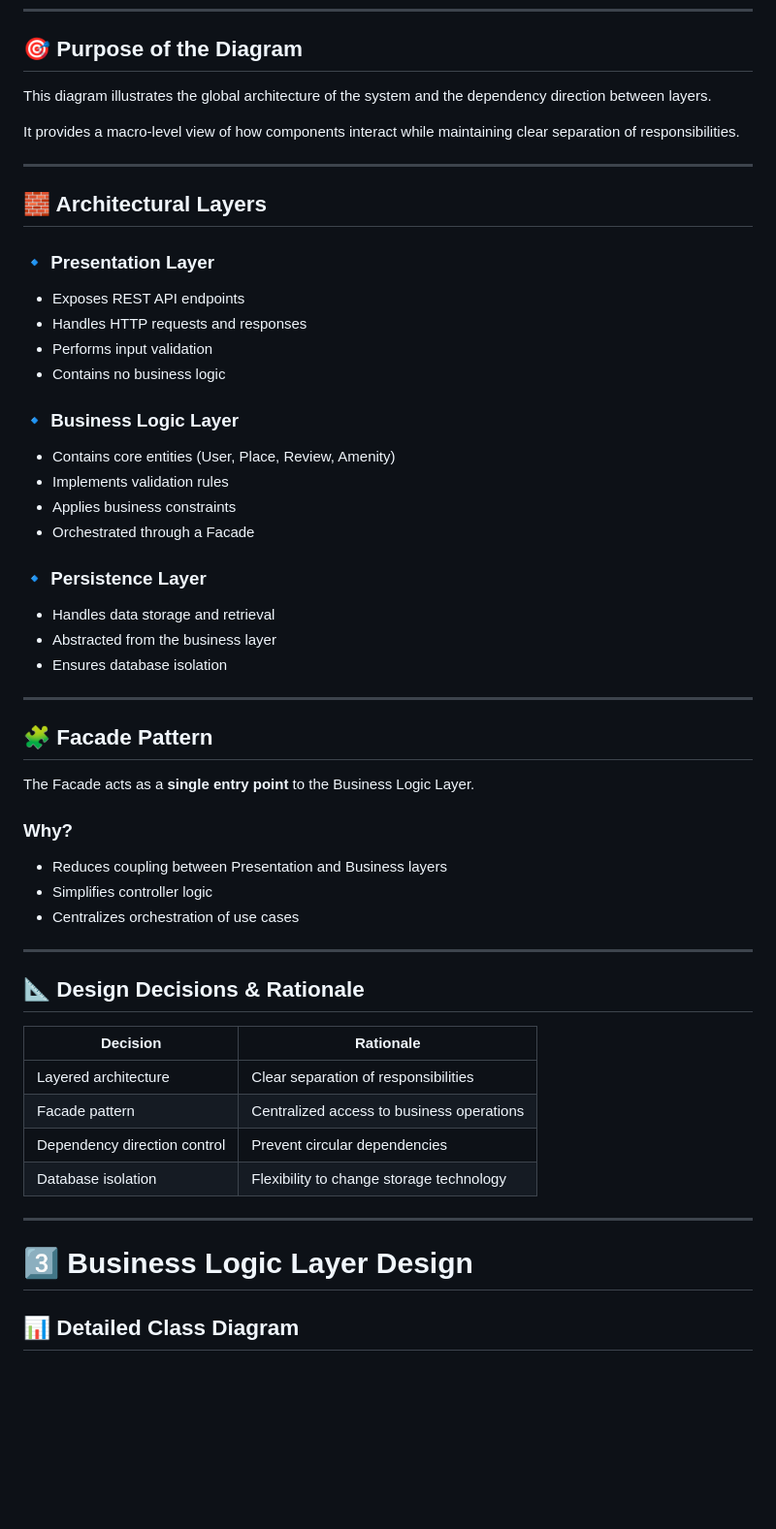
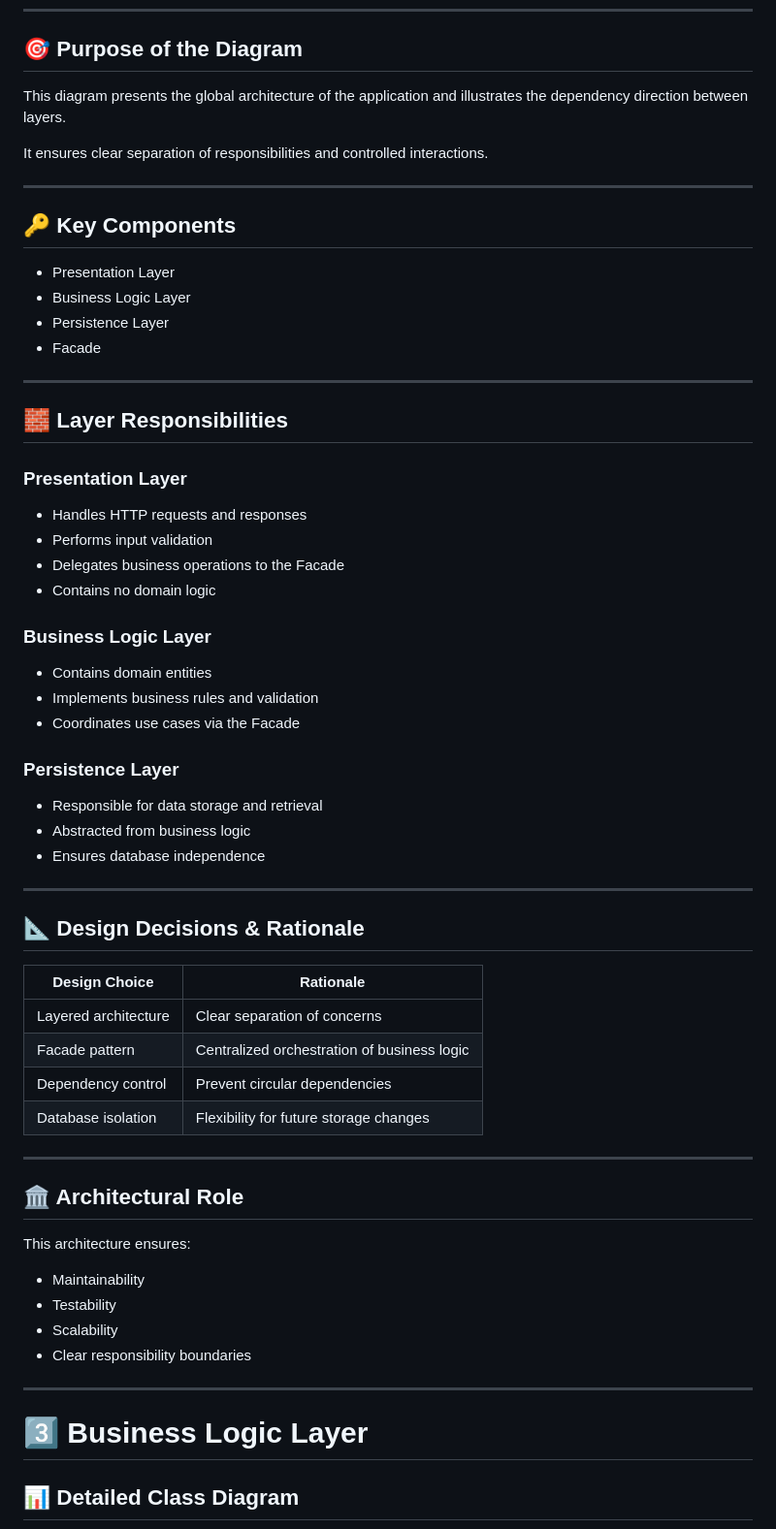
Before and after one commit to Antgst/holbertonschool-hbnb, a Markdown page: part1/README.md, the part around one of its changes. Shown at 97% size. Drawn GitHub-style; blank space fills up the shorter version.

```diff
--- a/part1/README.md
+++ b/part1/README.md
@@ -48,56 +48,64 @@ The system is designed following a **layered architecture** and implements the *
 
 ## 🎯 Purpose of the Diagram
 
-This diagram illustrates the global architecture of the system and the dependency direction between layers.
+This diagram presents the global architecture of the application and illustrates the dependency direction between layers.
 
-It provides a macro-level view of how components interact while maintaining clear separation of responsibilities.
+It ensures clear separation of responsibilities and controlled interactions.
 
 ---
 
-## 🧱 Architectural Layers
+## 🔑 Key Components
 
-### 🔹 Presentation Layer
-- Exposes REST API endpoints
-- Handles HTTP requests and responses
-- Performs input validation
-- Contains no business logic
-
-### 🔹 Business Logic Layer
-- Contains core entities (User, Place, Review, Amenity)
-- Implements validation rules
-- Applies business constraints
-- Orchestrated through a Facade
-
-### 🔹 Persistence Layer
-- Handles data storage and retrieval
-- Abstracted from the business layer
-- Ensures database isolation
+- Presentation Layer
+- Business Logic Layer
+- Persistence Layer
+- Facade
 
 ---
 
-## 🧩 Facade Pattern
+## 🧱 Layer Responsibilities
 
-The Facade acts as a **single entry point** to the Business Logic Layer.
+### Presentation Layer
+- Handles HTTP requests and responses
+- Performs input validation
+- Delegates business operations to the Facade
+- Contains no domain logic
 
-### Why?
-- Reduces coupling between Presentation and Business layers
-- Simplifies controller logic
-- Centralizes orchestration of use cases
+### Business Logic Layer
+- Contains domain entities
+- Implements business rules and validation
+- Coordinates use cases via the Facade
+
+### Persistence Layer
+- Responsible for data storage and retrieval
+- Abstracted from business logic
+- Ensures database independence
 
 ---
 
 ## 📐 Design Decisions & Rationale
 
-| Decision | Rationale |
-|----------|-----------|
-| Layered architecture | Clear separation of responsibilities |
-| Facade pattern | Centralized access to business operations |
-| Dependency direction control | Prevent circular dependencies |
-| Database isolation | Flexibility to change storage technology |
+| Design Choice | Rationale |
+|---------------|-----------|
+| Layered architecture | Clear separation of concerns |
+| Facade pattern | Centralized orchestration of business logic |
+| Dependency control | Prevent circular dependencies |
+| Database isolation | Flexibility for future storage changes |
 
 ---
 
-# 3️⃣ Business Logic Layer Design
+## 🏛 Architectural Role
+
+This architecture ensures:
+
+- Maintainability
+- Testability
+- Scalability
+- Clear responsibility boundaries
+
+---
+
+# 3️⃣ Business Logic Layer
 
 ## 📊 Detailed Class Diagram
 
```
Also changed, not shown: other parts of part1/README.md (+204 -91 lines).
